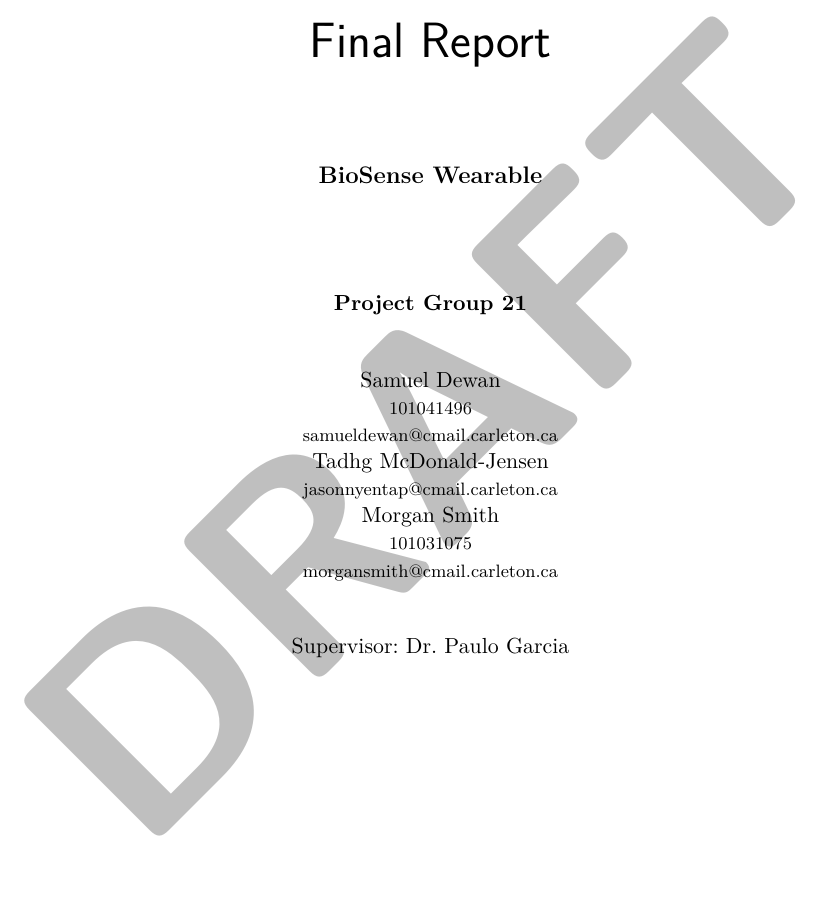
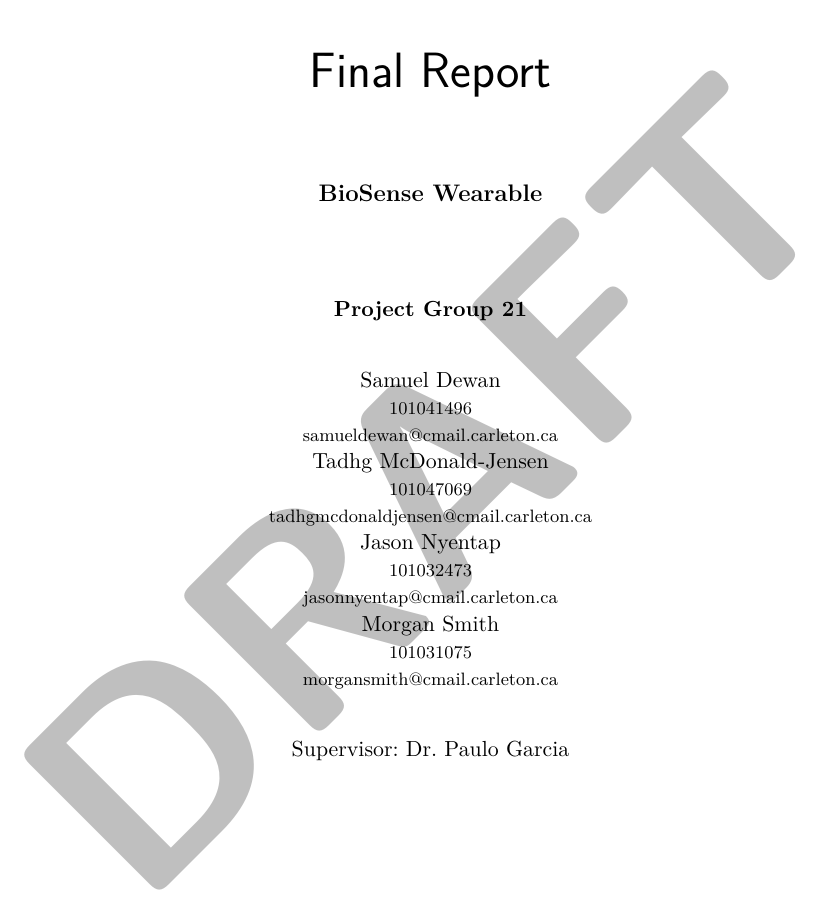
Before and after one commit to MorganJamesSmith/BioSenseWearable, a LaTeX document (final_report/final-report.tex): part of page 1 of 15, cut so that both start at the same text. Compiled offline with XeLaTeX.

Commit message:
Fix title page of final report

```diff
--- a/final_report/final-report.tex
+++ b/final_report/final-report.tex
@@ -110,6 +110,13 @@ Samuel Dewan
 
 Tadhg McDonald-Jensen
 
+{\footnotesize 101047069}
+
+{\footnotesize tadhgmcdonaldjensen@cmail.carleton.ca}
+
+Jason Nyentap
+
+{\footnotesize 101032473}
 
 {\footnotesize jasonnyentap@cmail.carleton.ca}
 
```
